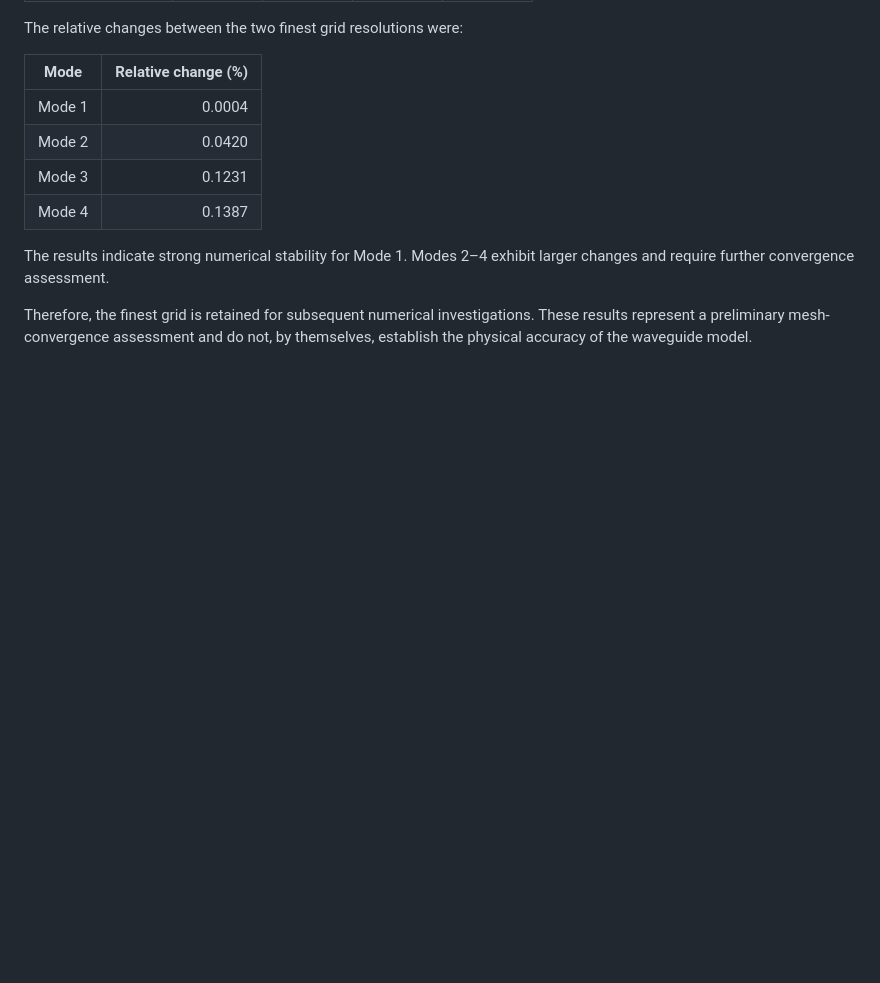
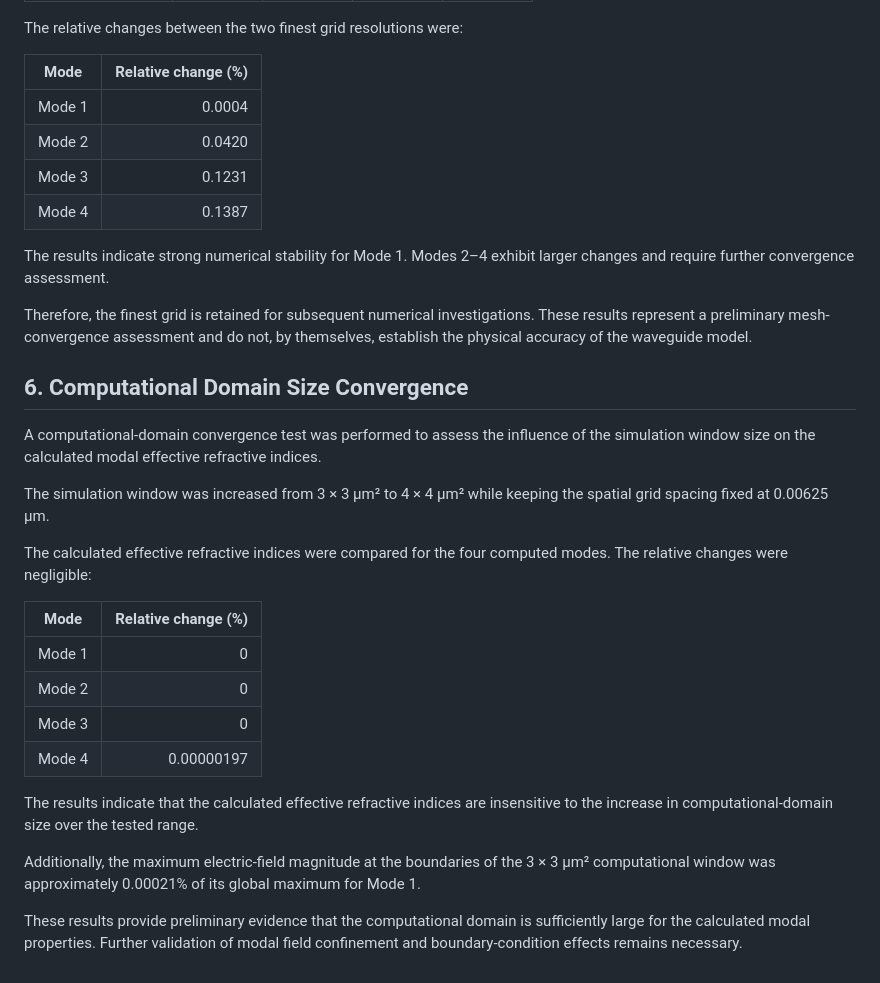
Before and after one commit to mahdiyeh-ghasemi/algaas-fwm-robust-design, a Markdown page: docs/methodology.md, the part around the change. Drawn GitHub-style; blank space fills up the shorter version.

Commit message:
Add waveguide mode solver and convergence analysis

```diff
--- a/docs/methodology.md
+++ b/docs/methodology.md
@@ -128,3 +128,24 @@ The relative changes between the two finest grid resolutions were:
 The results indicate strong numerical stability for Mode 1. Modes 2–4 exhibit larger changes and require further convergence assessment.
 
 Therefore, the finest grid is retained for subsequent numerical investigations. These results represent a preliminary mesh-convergence assessment and do not, by themselves, establish the physical accuracy of the waveguide model.
+
+## 6. Computational Domain Size Convergence
+
+A computational-domain convergence test was performed to assess the influence of the simulation window size on the calculated modal effective refractive indices.
+
+The simulation window was increased from 3 × 3 µm² to 4 × 4 µm² while keeping the spatial grid spacing fixed at 0.00625 µm.
+
+The calculated effective refractive indices were compared for the four computed modes. The relative changes were negligible:
+
+| Mode | Relative change (%) |
+|---|---:|
+| Mode 1 | 0 |
+| Mode 2 | 0 |
+| Mode 3 | 0 |
+| Mode 4 | 0.00000197 |
+
+The results indicate that the calculated effective refractive indices are insensitive to the increase in computational-domain size over the tested range.
+
+Additionally, the maximum electric-field magnitude at the boundaries of the 3 × 3 µm² computational window was approximately 0.00021% of its global maximum for Mode 1.
+
+These results provide preliminary evidence that the computational domain is sufficiently large for the calculated modal properties. Further validation of modal field confinement and boundary-condition effects remains necessary.
```
Also changed, not shown: figures/mode_1.png (added), figures/mode_2.png (added), figures/mode_3.png (added), figures/mode_4.png (added), 4 other files.
